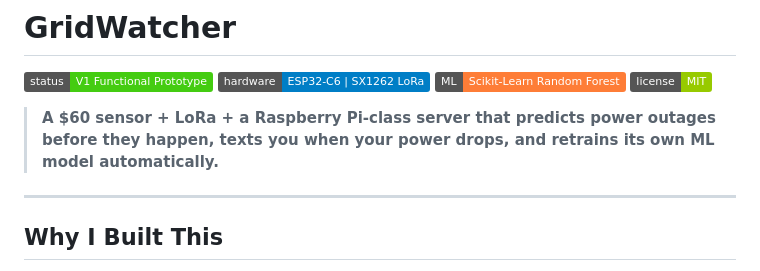
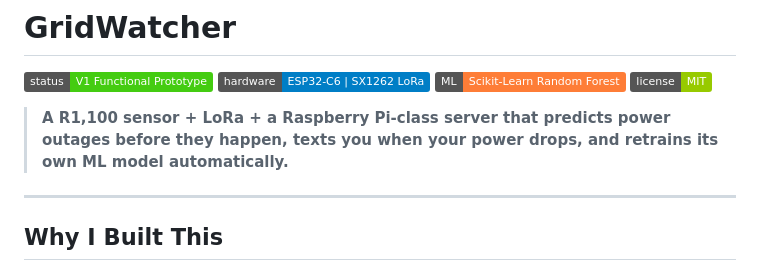
Before and after one commit to kylerichter36-coder/GridWatcher, a Markdown page: README.md, the part around the change. Drawn GitHub-style; badges without logos.

Commit message:
DOCUMENTATION REFINEMENT: Updated currency in README hook to South African Rand (R1,100)

```diff
--- a/README.md
+++ b/README.md
@@ -5,7 +5,7 @@
 ![ML](https://img.shields.io/badge/ML-Scikit--Learn%20Random%20Forest-orange)
 ![License](https://img.shields.io/badge/license-MIT-green)
 
-> **A $60 sensor + LoRa + a Raspberry Pi-class server that predicts power outages before they happen, texts you when your power drops, and retrains its own ML model automatically.**
+> **A R1,100 sensor + LoRa + a Raspberry Pi-class server that predicts power outages before they happen, texts you when your power drops, and retrains its own ML model automatically.**
 
 ---
 
```
